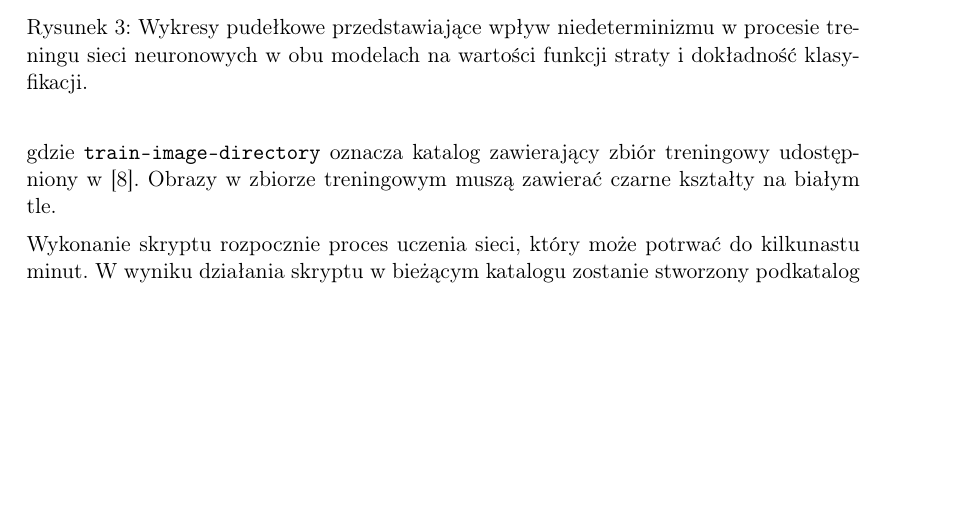
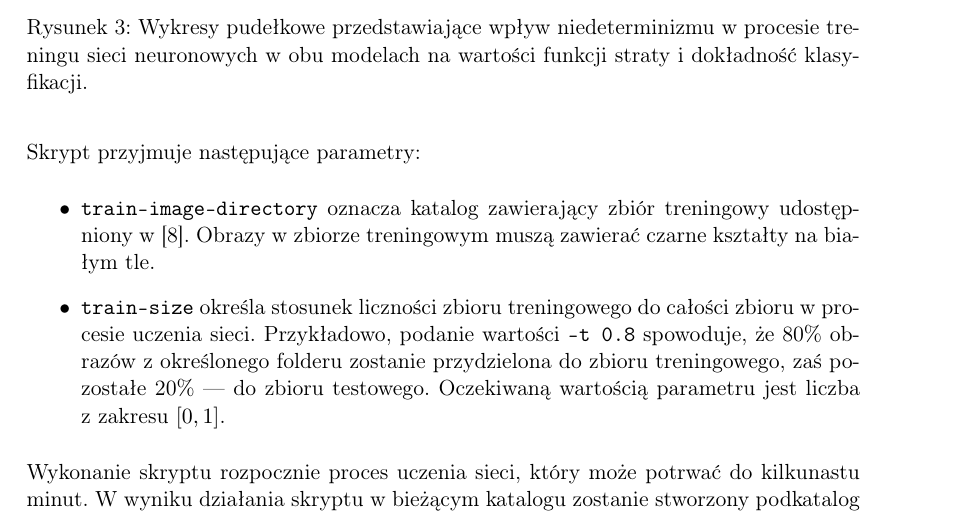
Before and after one commit to felskit/msi2, a LaTeX document (shapes/doc/report/report.tex): part of page 7 of 18, cut so that both start at the same text, the shorter picture padded with empty space. Compiled offline with pdfLaTeX.

Commit message:
Add training set proportion parameter description

```diff
--- a/shapes/doc/report/report.tex
+++ b/shapes/doc/report/report.tex
@@ -249,6 +250,13 @@ $ python train.py -d train-image-directory
 \end{verbatim}
-gdzie \verb+train-image-directory+ oznacza katalog zawierający zbiór treningowy udostępniony w~\cite{shapes}.
-Obrazy w~zbiorze treningowym muszą zawierać czarne kształty na~białym tle.
+
+Skrypt przyjmuje następujące parametry:
+\begin{itemize}
+    \item \verb+train-image-directory+ oznacza katalog zawierający zbiór treningowy udostępniony w~\cite{shapes}.
+    Obrazy w~zbiorze treningowym muszą zawierać czarne kształty na~białym tle.
+    \item \verb+train-size+ określa stosunek liczności zbioru treningowego do~całości zbioru w~procesie uczenia sieci.
+    Przykładowo, podanie wartości \verb+-t 0.8+ spowoduje, że 80\% obrazów z~określonego folderu zostanie przydzielona do~zbioru treningowego, zaś pozostałe 20\% --- do~zbioru testowego.
+    Oczekiwaną wartością parametru jest liczba z~zakresu $[0, 1]$.
+\end{itemize}
 
 Wykonanie skryptu rozpocznie proces uczenia sieci, który może potrwać do~kilkunastu minut.
 W~wyniku działania skryptu w~bieżącym katalogu zostanie stworzony podkatalog \verb+model+, zawierający dwa pliki:
```
Also changed, not shown: shapes/doc/report/report.pdf, shapes/doc/report/report.tex (1 more changed lines).
